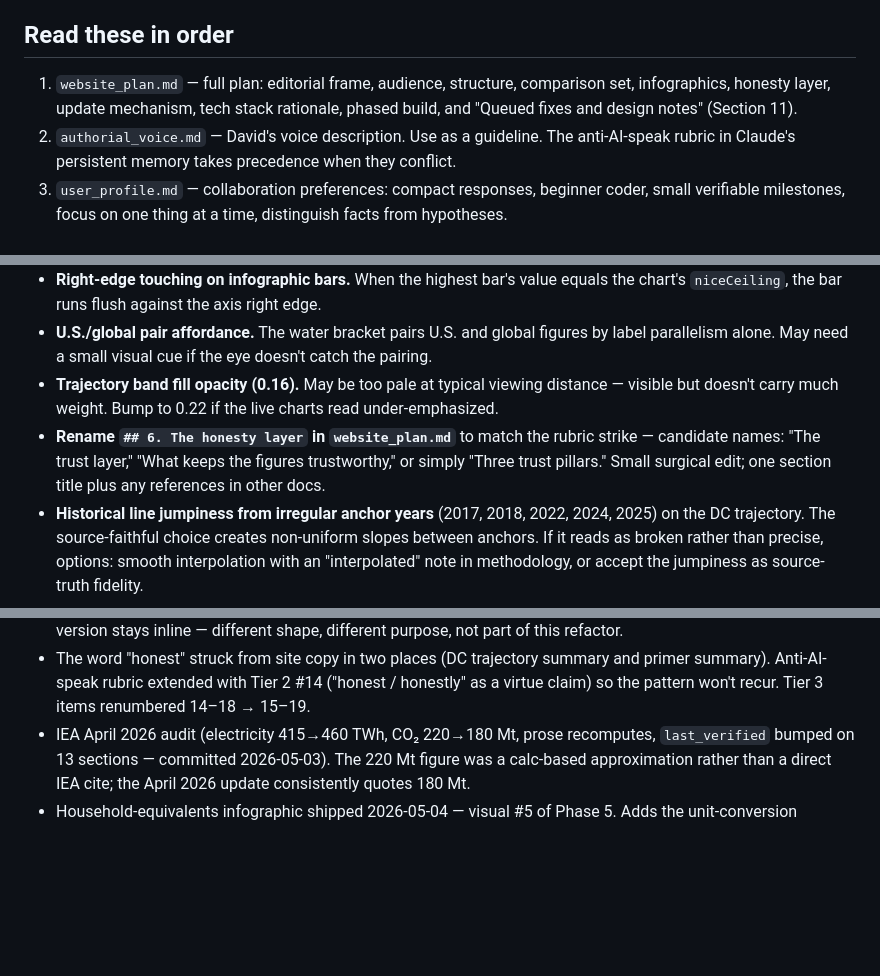
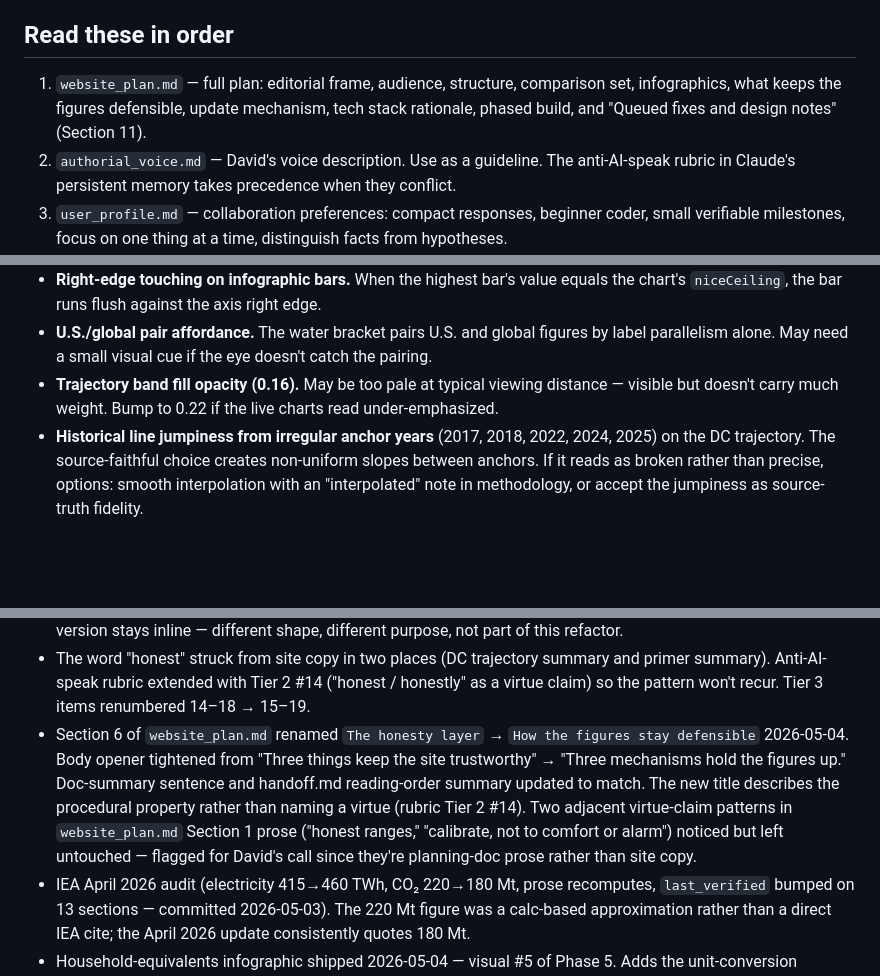
Before and after one commit to dmf23-ai/ai-environmental-impact-comparisons, a Markdown page: handoff.md, 3 parts joined by grey strips. Drawn GitHub-style; blank space fills up the shorter version.

Commit message:
Rename Section 6 of website_plan.md; close rename open-question

```diff
--- a/handoff.md
+++ b/handoff.md
@@ -37,7 +37,7 @@ Next: **wrap Phase 5 or push to visual #7?** Phase 5 was sized for two or three
 
 ## Read these in order
 
-1. `website_plan.md` — full plan: editorial frame, audience, structure, comparison set, infographics, honesty layer, update mechanism, tech stack rationale, phased build, and "Queued fixes and design notes" (Section 11).
+1. `website_plan.md` — full plan: editorial frame, audience, structure, comparison set, infographics, what keeps the figures defensible, update mechanism, tech stack rationale, phased build, and "Queued fixes and design notes" (Section 11).
 2. `authorial_voice.md` — David's voice description. Use as a guideline. The anti-AI-speak rubric in Claude's persistent memory takes precedence when they conflict.
 3. `user_profile.md` — collaboration preferences: compact responses, beginner coder, small verifiable milestones, focus on one thing at a time, distinguish facts from hypotheses.
 4. `phase1_setup.md` — original Phase 1 walkthrough; mostly historical now.
@@ -70,7 +70,6 @@ The Anti-AI-speak rubric memory file (in Claude's persistent memory, not this fo
 - **Right-edge touching on infographic bars.** When the highest bar's value equals the chart's `niceCeiling`, the bar runs flush against the axis right edge.
 - **U.S./global pair affordance.** The water bracket pairs U.S. and global figures by label parallelism alone. May need a small visual cue if the eye doesn't catch the pairing.
 - **Trajectory band fill opacity (0.16).** May be too pale at typical viewing distance — visible but doesn't carry much weight. Bump to 0.22 if the live charts read under-emphasized.
-- **Rename `## 6. The honesty layer` in `website_plan.md`** to match the rubric strike — candidate names: "The trust layer," "What keeps the figures trustworthy," or simply "Three trust pillars." Small surgical edit; one section title plus any references in other docs.
 - **Historical line jumpiness from irregular anchor years** (2017, 2018, 2022, 2024, 2025) on the DC trajectory. The source-faithful choice creates non-uniform slopes between anchors. If it reads as broken rather than precise, options: smooth interpolation with an "interpolated" note in methodology, or accept the jumpiness as source-truth fidelity.
 
 Closed during Phase 5:
@@ -79,6 +78,7 @@ Closed during Phase 5:
 - AI 2024 range reconciled to 30–80 TWh across all three displays (trajectory, household-equivalents, primer). The trajectory's `band_low[2024].value` was widened from 50 to 30; summary rewritten to acknowledge the wider literature at 2024 explicitly. `last_verified` bumped 2026-05-04.
 - `niceCeiling` consolidated to `src/lib/niceCeiling.ts` with a parameterized `granular` opt-in. Three callers (annual-twh, household-equivalents, range-vs-point) use the default; WaterBracket passes `{ granular: true }` to access the additional 6/7/8 mantissa steps it needs to keep its right-edge breathing room. RangeBar's coarser version stays inline — different shape, different purpose, not part of this refactor.
 - The word "honest" struck from site copy in two places (DC trajectory summary and primer summary). Anti-AI-speak rubric extended with Tier 2 #14 ("honest / honestly" as a virtue claim) so the pattern won't recur. Tier 3 items renumbered 14–18 → 15–19.
+- Section 6 of `website_plan.md` renamed `The honesty layer` → `How the figures stay defensible` 2026-05-04. Body opener tightened from "Three things keep the site trustworthy" → "Three mechanisms hold the figures up." Doc-summary sentence and handoff.md reading-order summary updated to match. The new title describes the procedural property rather than naming a virtue (rubric Tier 2 #14). Two adjacent virtue-claim patterns in `website_plan.md` Section 1 prose ("honest ranges," "calibrate, not to comfort or alarm") noticed but left untouched — flagged for David's call since they're planning-doc prose rather than site copy.
 - IEA April 2026 audit (electricity 415→460 TWh, CO₂ 220→180 Mt, prose recomputes, `last_verified` bumped on 13 sections — committed 2026-05-03). The 220 Mt figure was a calc-based approximation rather than a direct IEA cite; the April 2026 update consistently quotes 180 Mt.
 - Household-equivalents infographic shipped 2026-05-04 — visual #5 of Phase 5. Adds the unit-conversion schema shape, the horizontal ACTUAL/PROJECTED hairline pattern, and the `fmtHH` integer-above-10 formatting rule.
 - Multi-touch figures.json updates via Python script written to outputs and run from bash (extends the heredoc workaround in working notes). Cleaner than chained Edits and dodges the byte-cap quirk.
```
Also changed, not shown: website_plan.md (+4 -3 lines).
